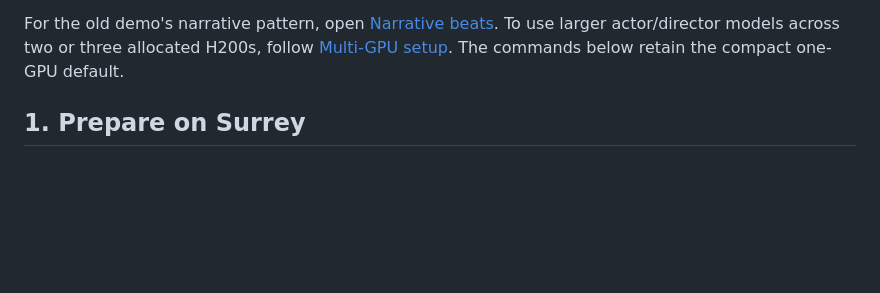
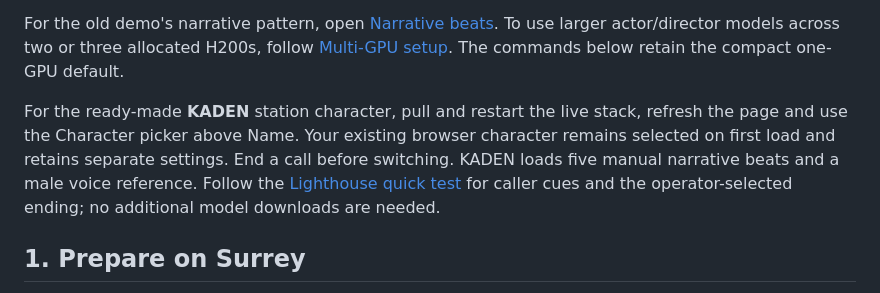
Before and after one commit to aleybaracatCoSTAR/Character_Studio_Qwen, a Markdown page: docs/LIVE_SETUP.md, the part around the change. Drawn GitHub-style; blank space fills up the shorter version.

```diff
--- a/docs/LIVE_SETUP.md
+++ b/docs/LIVE_SETUP.md
@@ -5,6 +5,8 @@ This experimental mode connects **English speech recognition → director → Qw
 **Status, 27 October 2026:** the current code adds earlier recognition preparation and bounded conversation recall to the [director orchestrator](DIRECTOR.md). CPU tests cover final-audio matching, cancellation, heard-history retrieval and transport. No live-model check was performed for this update, so there is no measured H200 speed improvement or new listening-quality result. The complete-reply TTS validation and one-emotion-per-reply policy remain unchanged. This is a cascaded voice system: recognition finalises each utterance after a pause.
 
 For the old demo's narrative pattern, open [Narrative beats](NARRATIVE.md). To use larger actor/director models across two or three allocated H200s, follow [Multi-GPU setup](MULTI_GPU.md). The commands below retain the compact one-GPU default.
+
+For the ready-made **KADEN** station character, pull and restart the live stack, refresh the page and use the Character picker above Name. Your existing browser character remains selected on first load and retains separate settings. End a call before switching. KADEN loads five manual narrative beats and a male voice reference. Follow the [Lighthouse quick test](KADEN.md) for caller cues and the operator-selected ending; no additional model downloads are needed.
 
 ## 1. Prepare on Surrey
 
```
Also changed, not shown: README.md (+3 -1 lines), docs/HANDOFF.md (+9 -1 lines), docs/KADEN.md (added, +44 -0 lines), docs/screenshots/kaden-preview.png (added), 11 other files.
